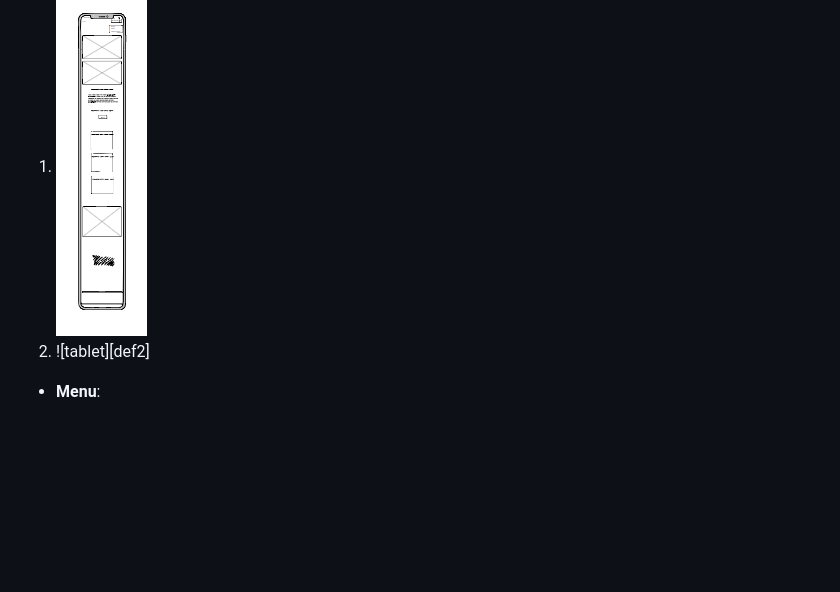
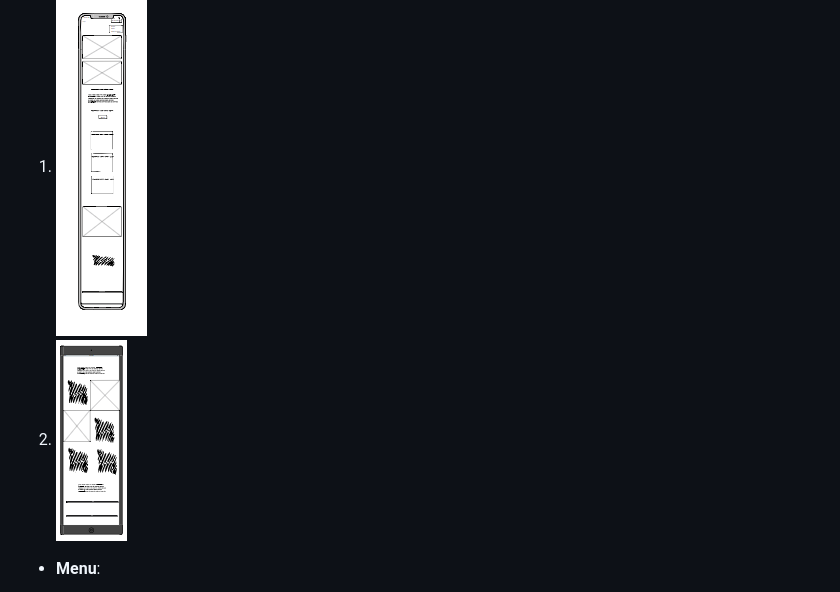
Before and after one commit to Dinacoding/PortArt, a Markdown page: README.md, the part around one of its changes. Drawn GitHub-style; blank space fills up the shorter version.

Commit message:
Correct grammar and links in README.file

```diff
--- a/README.md
+++ b/README.md
@@ -48,7 +48,7 @@ PortArt is a restaurant made for people who want a journey into the heart of ext
 - **About**:
 
 1. ![phone](images/wireframes-phone/phone-about.png)
-2. ![tablet][def2]
+2. ![tablet](images/wireframes-table/tablet-about.png)
 
 - **Menu**:
 
```
Also changed, not shown: other parts of README.md (+3 -3 lines).
